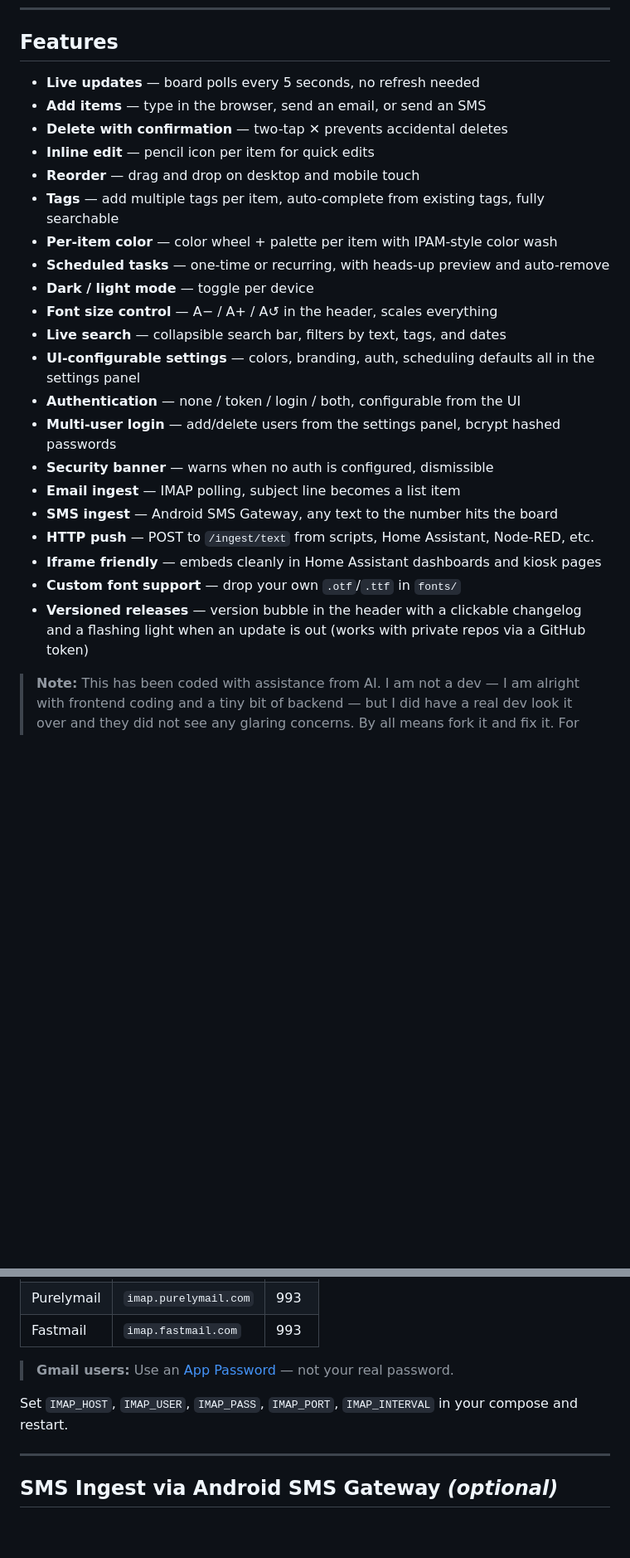
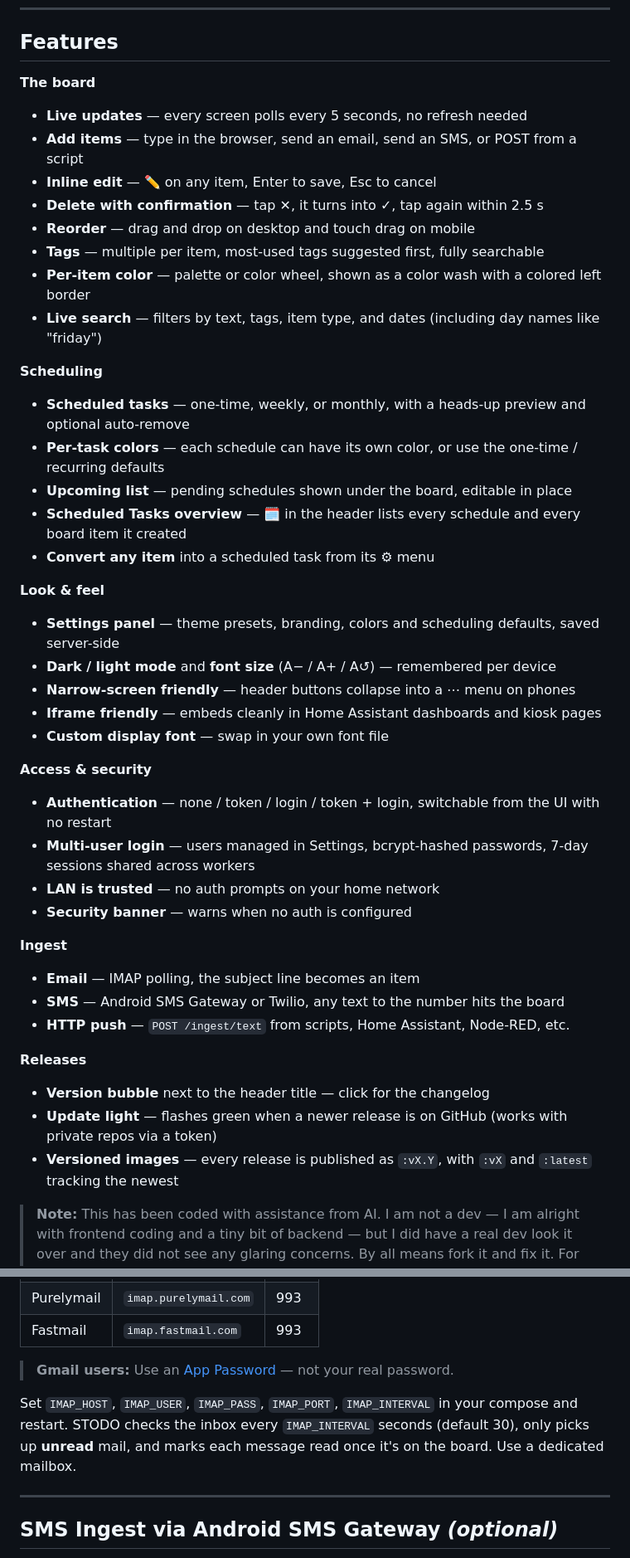
Before and after one commit to samschultzponsys/Spazcat-STODO, a Markdown page: README.md, 2 parts joined by grey strips. Shown at 83% size. Rendered like a GitHub page; blank space fills up the shorter version.

```diff
--- a/README.md
+++ b/README.md
@@ -12,27 +12,45 @@ Friction is the number one goal in this project — I needed something I could a
 
 ## Features
 
-- **Live updates** — board polls every 5 seconds, no refresh needed
-- **Add items** — type in the browser, send an email, or send an SMS
-- **Delete with confirmation** — two-tap ✕ prevents accidental deletes
-- **Inline edit** — pencil icon per item for quick edits
-- **Reorder** — drag and drop on desktop and mobile touch
-- **Tags** — add multiple tags per item, auto-complete from existing tags, fully searchable
-- **Per-item color** — color wheel + palette per item with IPAM-style color wash
-- **Scheduled tasks** — one-time or recurring, with heads-up preview and auto-remove
-- **Dark / light mode** — toggle per device
-- **Font size control** — A− / A+ / A↺ in the header, scales everything
-- **Live search** — collapsible search bar, filters by text, tags, and dates
-- **UI-configurable settings** — colors, branding, auth, scheduling defaults all in the settings panel
-- **Authentication** — none / token / login / both, configurable from the UI
-- **Multi-user login** — add/delete users from the settings panel, bcrypt hashed passwords
-- **Security banner** — warns when no auth is configured, dismissible
-- **Email ingest** — IMAP polling, subject line becomes a list item
-- **SMS ingest** — Android SMS Gateway, any text to the number hits the board
-- **HTTP push** — POST to `/ingest/text` from scripts, Home Assistant, Node-RED, etc.
+**The board**
+- **Live updates** — every screen polls every 5 seconds, no refresh needed
+- **Add items** — type in the browser, send an email, send an SMS, or POST from a script
+- **Inline edit** — ✏️ on any item, Enter to save, Esc to cancel
+- **Delete with confirmation** — tap ✕, it turns into ✓, tap again within 2.5 s
+- **Reorder** — drag and drop on desktop and touch drag on mobile
+- **Tags** — multiple per item, most-used tags suggested first, fully searchable
+- **Per-item color** — palette or color wheel, shown as a color wash with a colored left border
+- **Live search** — filters by text, tags, item type, and dates (including day names like "friday")
+
+**Scheduling**
+- **Scheduled tasks** — one-time, weekly, or monthly, with a heads-up preview and optional auto-remove
+- **Per-task colors** — each schedule can have its own color, or use the one-time / recurring defaults
+- **Upcoming list** — pending schedules shown under the board, editable in place
+- **Scheduled Tasks overview** — 🗓 in the header lists every schedule and every board item it created
+- **Convert any item** into a scheduled task from its ⚙ menu
+
+**Look & feel**
+- **Settings panel** — theme presets, branding, colors and scheduling defaults, saved server-side
+- **Dark / light mode** and **font size** (A− / A+ / A↺) — remembered per device
+- **Narrow-screen friendly** — header buttons collapse into a ⋯ menu on phones
 - **Iframe friendly** — embeds cleanly in Home Assistant dashboards and kiosk pages
-- **Custom font support** — drop your own `.otf`/`.ttf` in `fonts/`
-- **Versioned releases** — version bubble in the header with a clickable changelog and a flashing light when an update is out (works with private repos via a GitHub token)
+- **Custom display font** — swap in your own font file
+
+**Access & security**
+- **Authentication** — none / token / login / token + login, switchable from the UI with no restart
+- **Multi-user login** — users managed in Settings, bcrypt-hashed passwords, 7-day sessions shared across workers
+- **LAN is trusted** — no auth prompts on your home network
+- **Security banner** — warns when no auth is configured
+
+**Ingest**
+- **Email** — IMAP polling, the subject line becomes an item
+- **SMS** — Android SMS Gateway or Twilio, any text to the number hits the board
+- **HTTP push** — `POST /ingest/text` from scripts, Home Assistant, Node-RED, etc.
+
+**Releases**
+- **Version bubble** next to the header title — click for the changelog
+- **Update light** — flashes green when a newer release is on GitHub (works with private repos via a token)
+- **Versioned images** — every release is published as `:vX.Y`, with `:vX` and `:latest` tracking the newest
 
 > **Note:** This has been coded with assistance from AI. I am not a dev — I am alright with frontend coding and a tiny bit of backend — but I did have a real dev look it over and they did not see any glaring concerns. By all means fork it and fix it. For this project I did NOT want a traditional local auth or embedded auth, but would consider an integration to add one with env flags. OIDC would be hot on my list, but at that point you might be better off with another project. I also use KanBN and really like it for more traditional project management: https://github.com/kanbn/kan
 
@@ -256,7 +283,7 @@ The **subject line** of emails sent to your configured mailbox becomes a new lis
 
 > **Gmail users:** Use an [App Password](https://myaccount.google.com/apppasswords) — not your real password.
 
-Set `IMAP_HOST`, `IMAP_USER`, `IMAP_PASS`, `IMAP_PORT`, `IMAP_INTERVAL` in your compose and restart.
+Set `IMAP_HOST`, `IMAP_USER`, `IMAP_PASS`, `IMAP_PORT`, `IMAP_INTERVAL` in your compose and restart. STODO checks the inbox every `IMAP_INTERVAL` seconds (default 30), only picks up **unread** mail, and marks each message read once it's on the board. Use a dedicated mailbox.
 
 ---
 
```
Also changed, not shown: other parts of README.md (+99 -54 lines).
